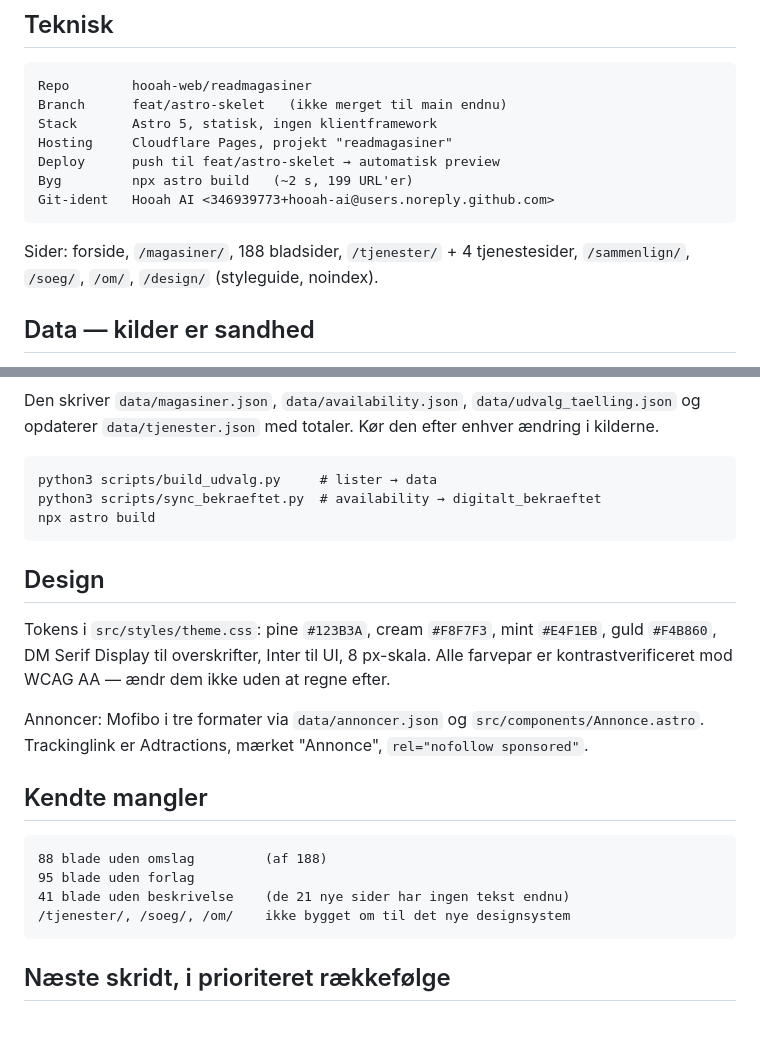
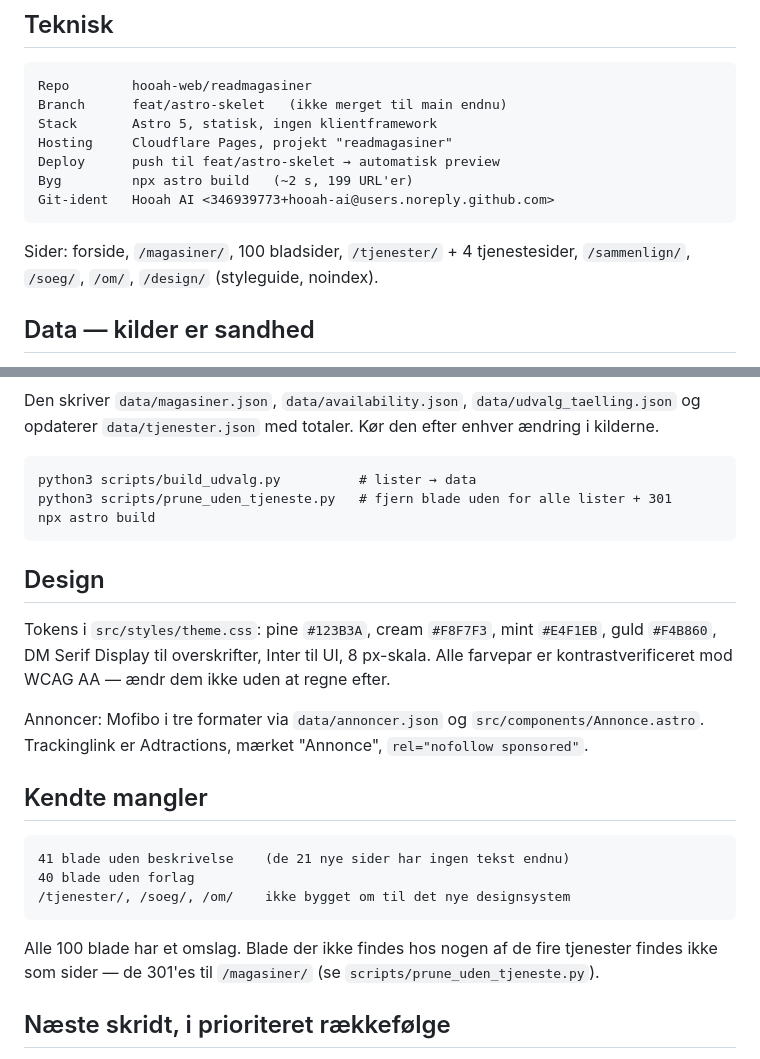
Before and after one commit to hooah-web/readmagasiner, a Markdown page: STATUS.md, 2 parts joined by grey strips. GitHub-like rendering; blank space fills up the shorter version.

````diff
--- a/STATUS.md
+++ b/STATUS.md
@@ -25,7 +25,7 @@ Byg         npx astro build   (~2 s, 199 URL'er)
 Git-ident   Hooah AI <346939773+hooah-ai@users.noreply.github.com>
 ```
 
-Sider: forside, `/magasiner/`, 188 bladsider, `/tjenester/` + 4 tjenestesider,
+Sider: forside, `/magasiner/`, 100 bladsider, `/tjenester/` + 4 tjenestesider,
 `/sammenlign/`, `/soeg/`, `/om/`, `/design/` (styleguide, noindex).
 
 ## Data — kilder er sandhed
@@ -51,8 +51,8 @@ Den skriver `data/magasiner.json`, `data/availability.json`, `data/udvalg_taelli
 og opdaterer `data/tjenester.json` med totaler. Kør den efter enhver ændring i kilderne.
 
 ```
-python3 scripts/build_udvalg.py     # lister → data
-python3 scripts/sync_bekraeftet.py  # availability → digitalt_bekraeftet
+python3 scripts/build_udvalg.py          # lister → data
+python3 scripts/prune_uden_tjeneste.py   # fjern blade uden for alle lister + 301
 npx astro build
 ```
 
@@ -68,11 +68,13 @@ Trackinglink er Adtractions, mærket "Annonce", `rel="nofollow sponsored"`.
 ## Kendte mangler
 
 ```
-88 blade uden omslag         (af 188)
-95 blade uden forlag
 41 blade uden beskrivelse    (de 21 nye sider har ingen tekst endnu)
+40 blade uden forlag
 /tjenester/, /soeg/, /om/    ikke bygget om til det nye designsystem
 ```
+
+Alle 100 blade har et omslag. Blade der ikke findes hos nogen af de fire tjenester
+findes ikke som sider — de 301'es til `/magasiner/` (se `scripts/prune_uden_tjeneste.py`).
 
 ## Næste skridt, i prioriteret rækkefølge
 
````
Also changed, not shown: docs/BESLUTNINGER.md (+7 -0 lines), docs/DAGBOG.md (+21 -0 lines).
